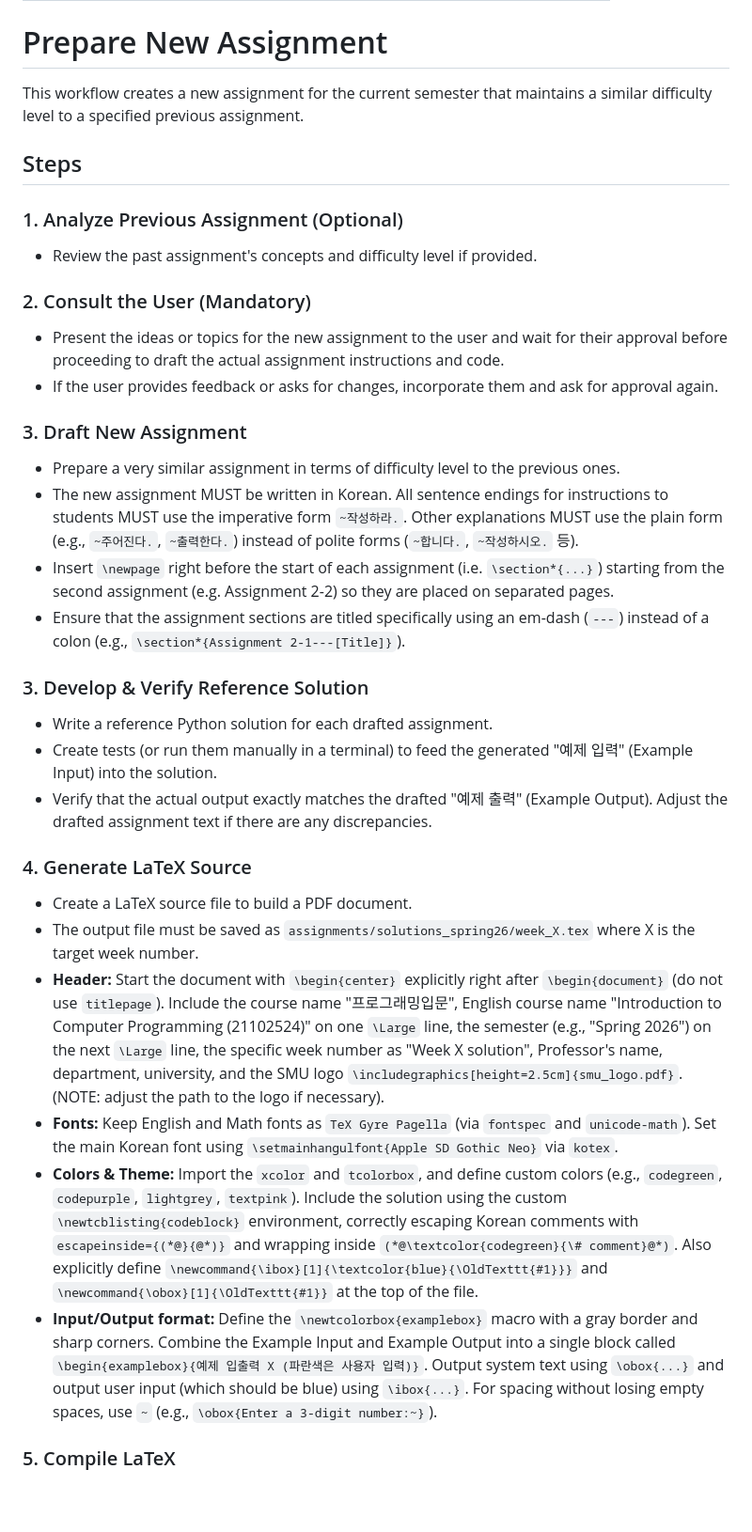
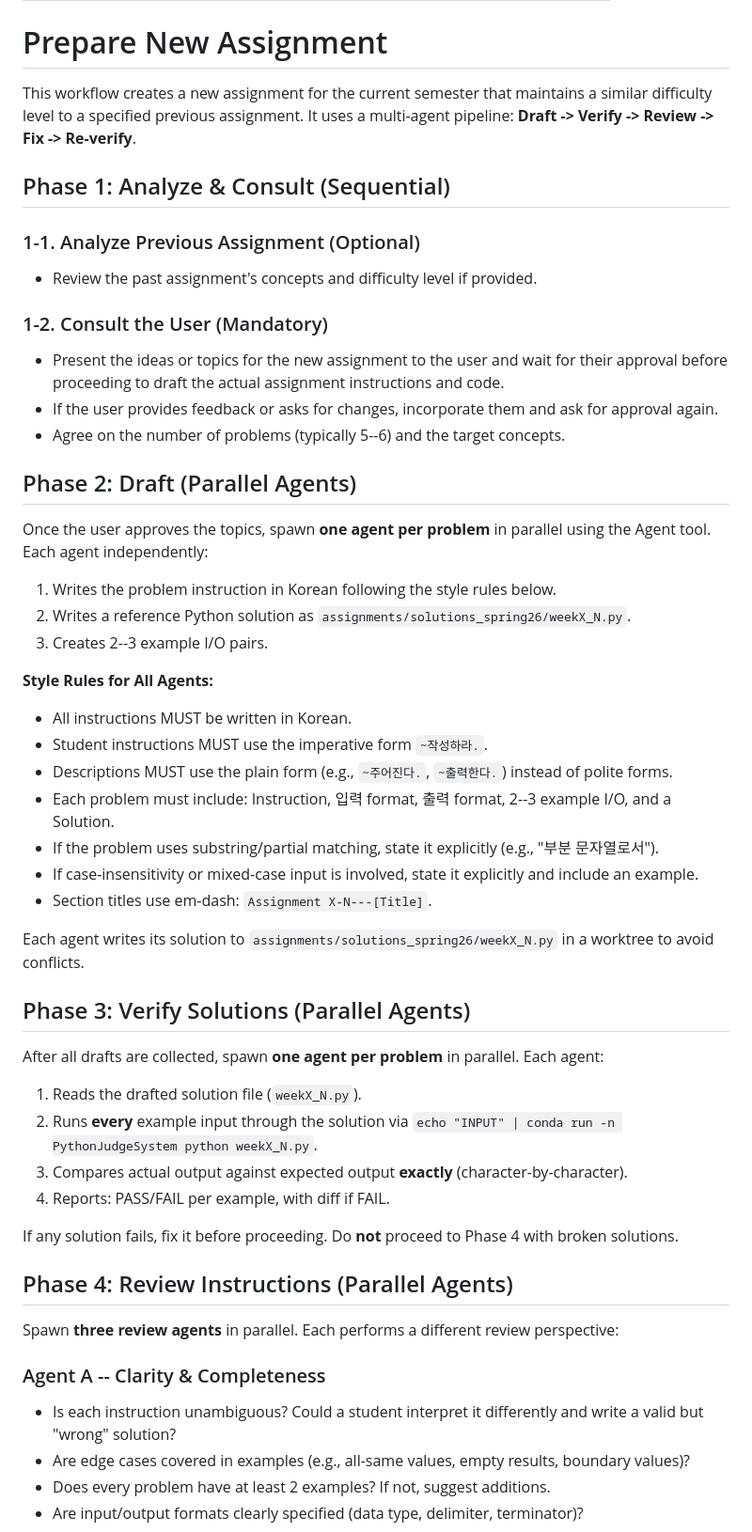
Before and after one commit to seonghoony/2026-PythonJudgeSystem-ICP, a Markdown page: .agent/workflows/prepare-new-assignment.md, the part around one of its changes. Shown at 94% size. Rendered like a GitHub page; blank space fills up the shorter version.

```diff
--- a/.agent/workflows/prepare-new-assignment.md
+++ b/.agent/workflows/prepare-new-assignment.md
@@ -4,34 +4,55 @@ description: Prepare a new assignment for the current semester similar to a past
 
 # Prepare New Assignment
 
-This workflow creates a new assignment for the current semester that maintains a similar difficulty level to a specified previous assignment.
+This workflow creates a new assignment for the current semester that maintains a similar difficulty level to a specified previous assignment. It uses a multi-agent pipeline: **Draft -> Verify -> Review -> Fix -> Re-verify**.
 
-## Steps
+## Phase 1: Analyze & Consult (Sequential)
 
-### 1. Analyze Previous Assignment (Optional)
+### 1-1. Analyze Previous Assignment (Optional)
 - Review the past assignment's concepts and difficulty level if provided.
 
-### 2. Consult the User (Mandatory)
+### 1-2. Consult the User (Mandatory)
 - Present the ideas or topics for the new assignment to the user and wait for their approval before proceeding to draft the actual assignment instructions and code.
 - If the user provides feedback or asks for changes, incorporate them and ask for approval again.
+- Agree on the number of problems (typically 5--6) and the target concepts.
 
-### 3. Draft New Assignment
-- Prepare a very similar assignment in terms of difficulty level to the previous ones.
-- The new assignment MUST be written in Korean. All sentence endings for instructions to students MUST use the imperative form `~작성하라.`. Other explanations MUST use the plain form (e.g., `~주어진다.`, `~출력한다.`) instead of polite forms (`~합니다.`, `~작성하시오.` 등).
-- Insert `\newpage` right before the start of each assignment (i.e. `\section*{...}`) starting from the second assignment (e.g. Assignment 2-2) so they are placed on separated pages.
-- Ensure that the assignment sections are titled specifically using an em-dash (`---`) instead of a colon (e.g., `\section*{Assignment 2-1---[Title]}`).
+## Phase 2: Draft (Parallel Agents)
 
-### 3. Develop & Verify Reference Solution
-- Write a reference Python solution for each drafted assignment.
-- Create tests (or run them manually in a terminal) to feed the generated "예제 입력" (Example Input) into the solution.
-- Verify that the actual output exactly matches the drafted "예제 출력" (Example Output). Adjust the drafted assignment text if there are any discrepancies.
+Once the user approves the topics, spawn **one agent per problem** in parallel using the Agent tool. Each agent independently:
 
-### 4. Generate LaTeX Source
-- Create a LaTeX source file to build a PDF document.
-- The output file must be saved as `assignments/solutions_spring26/week_X.tex` where X is the target week number.
-- **Header:** Start the document with `\begin{center}` explicitly right after `\begin{document}` (do not use `titlepage`). Include the course name "프로그래밍입문", English course name "Introduction to Computer Programming (21102524)" on one `\Large` line, the semester (e.g., "Spring 2026") on the next `\Large` line, the specific week number as "Week X solution", Professor's name, department, university, and the SMU logo `\includegraphics[height=2.5cm]{smu_logo.pdf}`. (NOTE: adjust the path to the logo if necessary).
-- **Fonts:** Keep English and Math fonts as `TeX Gyre Pagella` (via `fontspec` and `unicode-math`). Set the main Korean font using `\setmainhangulfont{Apple SD Gothic Neo}` via `kotex`.
-- **Colors & Theme:** Import the `xcolor` and `tcolorbox`, and define custom colors (e.g., `codegreen`, `codepurple`, `lightgrey`, `textpink`). Include the solution using the custom `\newtcblisting{codeblock}` environment, correctly escaping Korean comments with `escapeinside={(*@}{@*)}` and wrapping inside `(*@\textcolor{codegreen}{\# comment}@*)`. Also explicitly define `\newcommand{\ibox}[1]{\textcolor{blue}{\OldTexttt{#1}}}` and `\newcommand{\obox}[1]{\OldTexttt{#1}}` at the top of the file.
-- **Input/Output format:** Define the `\newtcolorbox{examplebox}` macro with a gray border and sharp corners. Combine the Example Input and Example Output into a single block called `\begin{examplebox}{예제 입출력 X (파란색은 사용자 입력)}`. Output system text using `\obox{...}` and output user input (which should be blue) using `\ibox{...}`. For spacing without losing empty spaces, use `~` (e.g., `\obox{Enter a 3-digit number:~}`).
+1. Writes the problem instruction in Korean following the style rules below.
+2. Writes a reference Python solution as `assignments/solutions_spring26/weekX_N.py`.
+3. Creates 2--3 example I/O pairs.
 
-### 5. Compile LaTeX
+**Style Rules for All Agents:**
+- All instructions MUST be written in Korean.
+- Student instructions MUST use the imperative form `~작성하라.`.
+- Descriptions MUST use the plain form (e.g., `~주어진다.`, `~출력한다.`) instead of polite forms.
+- Each problem must include: Instruction, 입력 format, 출력 format, 2--3 example I/O, and a Solution.
+- If the problem uses substring/partial matching, state it explicitly (e.g., "부분 문자열로서").
+- If case-insensitivity or mixed-case input is involved, state it explicitly and include an example.
+- Section titles use em-dash: `Assignment X-N---[Title]`.
+
+Each agent writes its solution to `assignments/solutions_spring26/weekX_N.py` in a worktree to avoid conflicts.
+
+## Phase 3: Verify Solutions (Parallel Agents)
+
+After all drafts are collected, spawn **one agent per problem** in parallel. Each agent:
+
+1. Reads the drafted solution file (`weekX_N.py`).
+2. Runs **every** example input through the solution via `echo "INPUT" | conda run -n PythonJudgeSystem python weekX_N.py`.
+3. Compares actual output against expected output **exactly** (character-by-character).
+4. Reports: PASS/FAIL per example, with diff if FAIL.
+
+If any solution fails, fix it before proceeding. Do **not** proceed to Phase 4 with broken solutions.
+
+## Phase 4: Review Instructions (Parallel Agents)
+
+Spawn **three review agents** in parallel. Each performs a different review perspective:
+
+### Agent A -- Clarity & Completeness
+- Is each instruction unambiguous? Could a student interpret it differently and write a valid but "wrong" solution?
+- Are edge cases covered in examples (e.g., all-same values, empty results, boundary values)?
+- Does every problem have at least 2 examples? If not, suggest additions.
+- Are input/output formats clearly specified (data type, delimiter, terminator)?
+
```
Also changed, not shown: other parts of .agent/workflows/prepare-new-assignment.md (+54 -2 lines).
